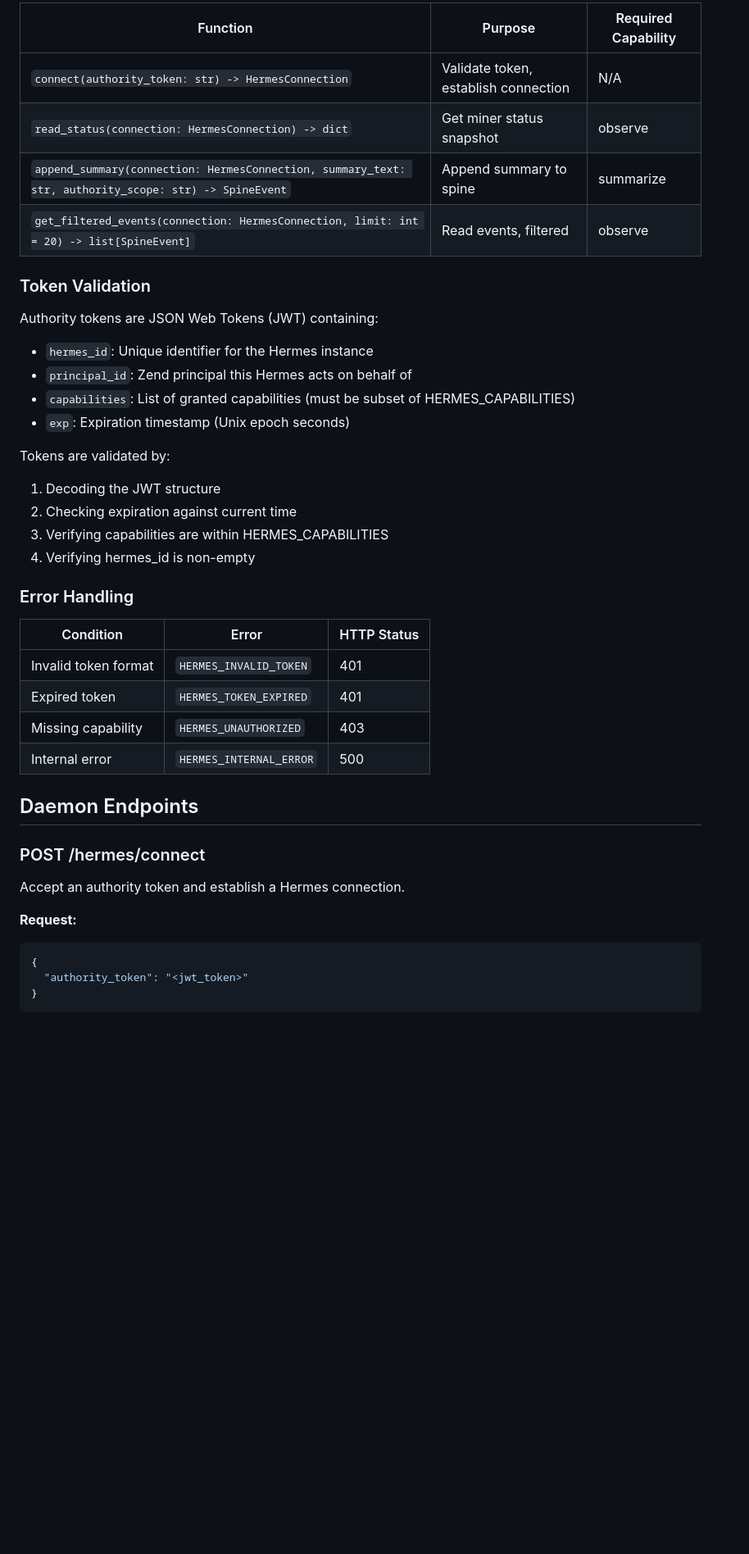
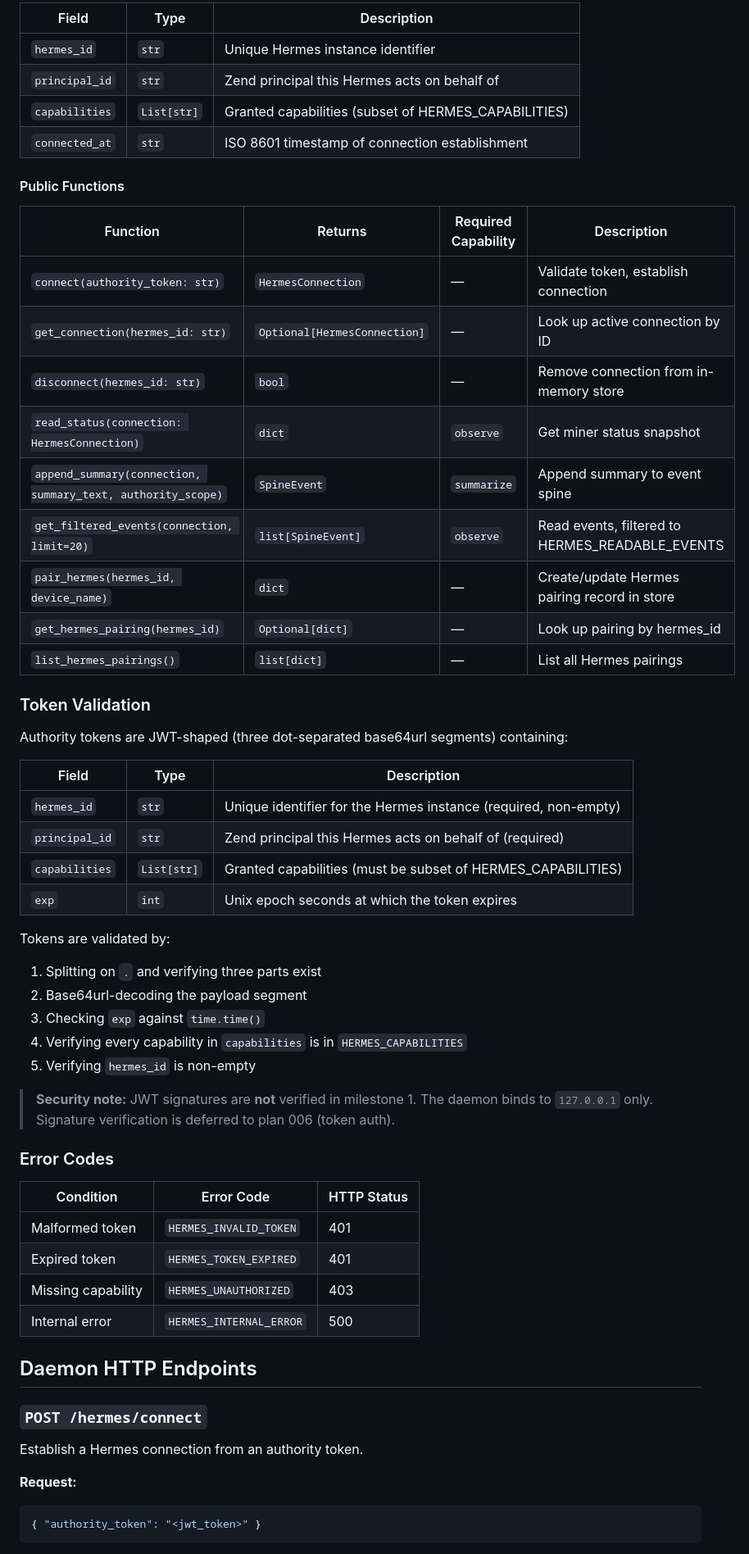
Before and after one commit to happybigmtn/zend, a Markdown page: outputs/hermes-adapter-implementation/spec.md, the part around one of its changes. Shown at 82% size. Drawn GitHub-style; blank space fills up the shorter version.

````diff
--- a/outputs/hermes-adapter-implementation/spec.md
+++ b/outputs/hermes-adapter-implementation/spec.md
@@ -54,44 +51,62 @@ HERMES_READABLE_EVENTS = [
 
-| Function | Purpose | Required Capability |
-|----------|---------|-------------------|
-| `connect(authority_token: str) -> HermesConnection` | Validate token, establish connection | N/A |
-| `read_status(connection: HermesConnection) -> dict` | Get miner status snapshot | observe |
-| `append_summary(connection: HermesConnection, summary_text: str, authority_scope: str) -> SpineEvent` | Append summary to spine | summarize |
-| `get_filtered_events(connection: HermesConnection, limit: int = 20) -> list[SpineEvent]` | Read events, filtered | observe |
+| Field | Type | Description |
+|-------|------|-------------|
+| `hermes_id` | `str` | Unique Hermes instance identifier |
+| `principal_id` | `str` | Zend principal this Hermes acts on behalf of |
+| `capabilities` | `List[str]` | Granted capabilities (subset of HERMES_CAPABILITIES) |
+| `connected_at` | `str` | ISO 8601 timestamp of connection establishment |
+
+#### Public Functions
+
+| Function | Returns | Required Capability | Description |
+|----------|---------|---------------------|-------------|
+| `connect(authority_token: str)` | `HermesConnection` | — | Validate token, establish connection |
+| `get_connection(hermes_id: str)` | `Optional[HermesConnection]` | — | Look up active connection by ID |
+| `disconnect(hermes_id: str)` | `bool` | — | Remove connection from in-memory store |
+| `read_status(connection: HermesConnection)` | `dict` | `observe` | Get miner status snapshot |
+| `append_summary(connection, summary_text, authority_scope)` | `SpineEvent` | `summarize` | Append summary to event spine |
+| `get_filtered_events(connection, limit=20)` | `list[SpineEvent]` | `observe` | Read events, filtered to HERMES_READABLE_EVENTS |
+| `pair_hermes(hermes_id, device_name)` | `dict` | — | Create/update Hermes pairing record in store |
+| `get_hermes_pairing(hermes_id)` | `Optional[dict]` | — | Look up pairing by hermes_id |
+| `list_hermes_pairings()` | `list[dict]` | — | List all Hermes pairings |
 
 ### Token Validation
 
-Authority tokens are JSON Web Tokens (JWT) containing:
-- `hermes_id`: Unique identifier for the Hermes instance
-- `principal_id`: Zend principal this Hermes acts on behalf of
-- `capabilities`: List of granted capabilities (must be subset of HERMES_CAPABILITIES)
-- `exp`: Expiration timestamp (Unix epoch seconds)
+Authority tokens are JWT-shaped (three dot-separated base64url segments) containing:
+
+| Field | Type | Description |
+|-------|------|-------------|
+| `hermes_id` | `str` | Unique identifier for the Hermes instance (required, non-empty) |
+| `principal_id` | `str` | Zend principal this Hermes acts on behalf of (required) |
+| `capabilities` | `List[str]` | Granted capabilities (must be subset of HERMES_CAPABILITIES) |
+| `exp` | `int` | Unix epoch seconds at which the token expires |
 
 Tokens are validated by:
-1. Decoding the JWT structure
-2. Checking expiration against current time
-3. Verifying capabilities are within HERMES_CAPABILITIES
-4. Verifying hermes_id is non-empty
+1. Splitting on `.` and verifying three parts exist
+2. Base64url-decoding the payload segment
+3. Checking `exp` against `time.time()`
+4. Verifying every capability in `capabilities` is in `HERMES_CAPABILITIES`
+5. Verifying `hermes_id` is non-empty
 
-### Error Handling
+> **Security note:** JWT signatures are **not** verified in milestone 1. The daemon binds to `127.0.0.1` only. Signature verification is deferred to plan 006 (token auth).
 
-| Condition | Error | HTTP Status |
-|-----------|-------|-------------|
-| Invalid token format | `HERMES_INVALID_TOKEN` | 401 |
+### Error Codes
+
+| Condition | Error Code | HTTP Status |
+|-----------|-----------|-------------|
+| Malformed token | `HERMES_INVALID_TOKEN` | 401 |
 | Expired token | `HERMES_TOKEN_EXPIRED` | 401 |
 | Missing capability | `HERMES_UNAUTHORIZED` | 403 |
 | Internal error | `HERMES_INTERNAL_ERROR` | 500 |
 
-## Daemon Endpoints
+## Daemon HTTP Endpoints
 
-### POST /hermes/connect
+### `POST /hermes/connect`
 
-Accept an authority token and establish a Hermes connection.
+Establish a Hermes connection from an authority token.
 
 **Request:**
 ```json
-{
-  "authority_token": "<jwt_token>"
-}
+{ "authority_token": "<jwt_token>" }
 ```
 
````
Also changed, not shown: other parts of outputs/hermes-adapter-implementation/spec.md (+108 -146 lines), outputs/hermes-adapter-implementation/review.md (+93 -54 lines).
